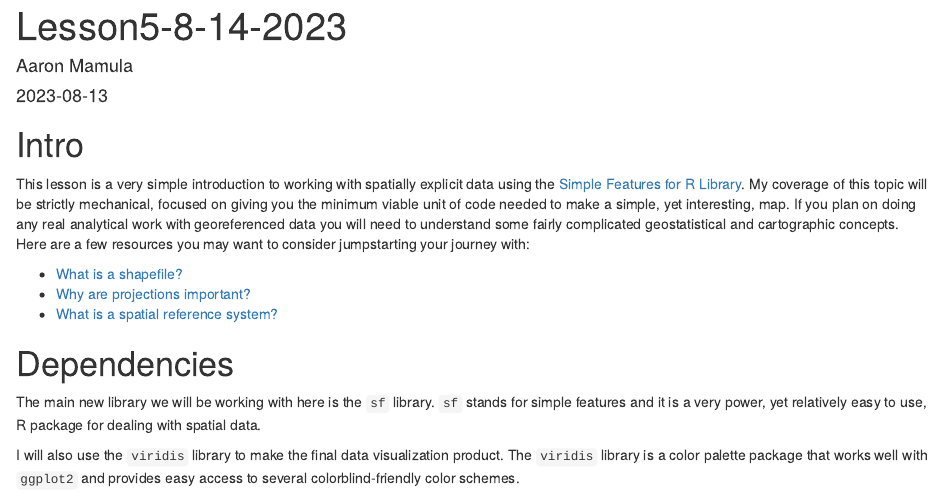
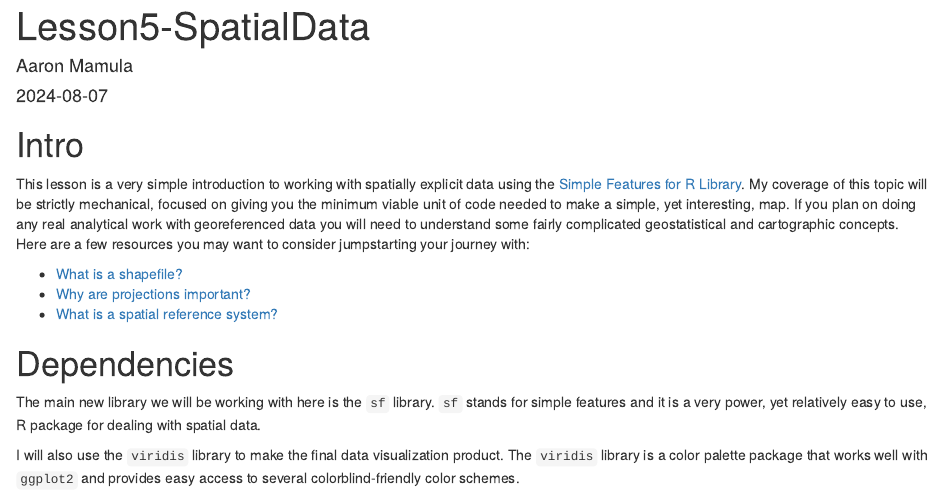
Before and after one commit to aaronmams/HPP-R-Group, an R Markdown document (Lessons/Lesson5-SpatialData.Rmd): the page in a window 1100 px wide, from its top. Rendered offline with R 4.5, knitr and Pandoc, with nearby package versions; some code elsewhere in the file could not run offline.

Commit message:
update spatial data lesson

```diff
--- a/Lessons/Lesson5-8-14-2023.Rmd
+++ b/Lessons/Lesson5-SpatialData.Rmd
@@ -1,7 +1,7 @@
 ---
-title: "Lesson5-8-14-2023"
+title: "Lesson5-SpatialData"
 author: "Aaron Mamula"
-date: "2023-08-13"
+date: "2024-08-07"
 output: html_document
 ---
 
```
Also changed, not shown: Lessons/Lesson5-SpatialData.html (added).
